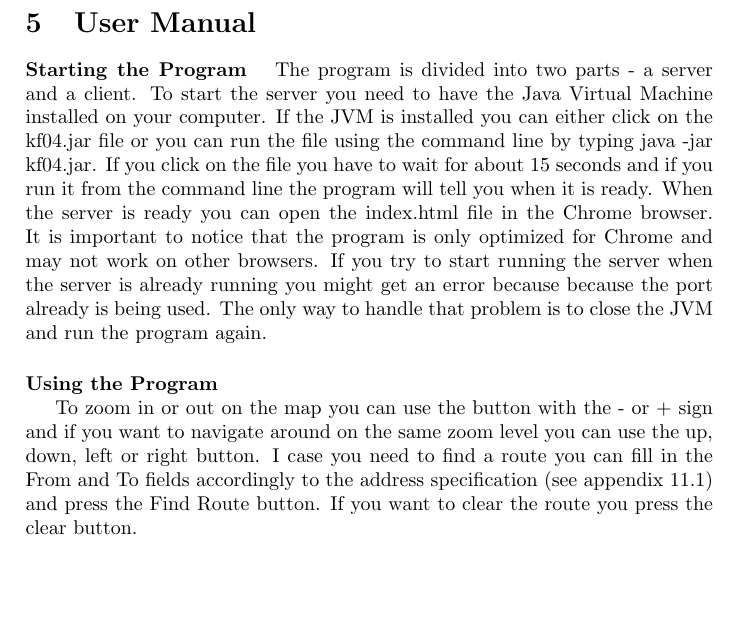
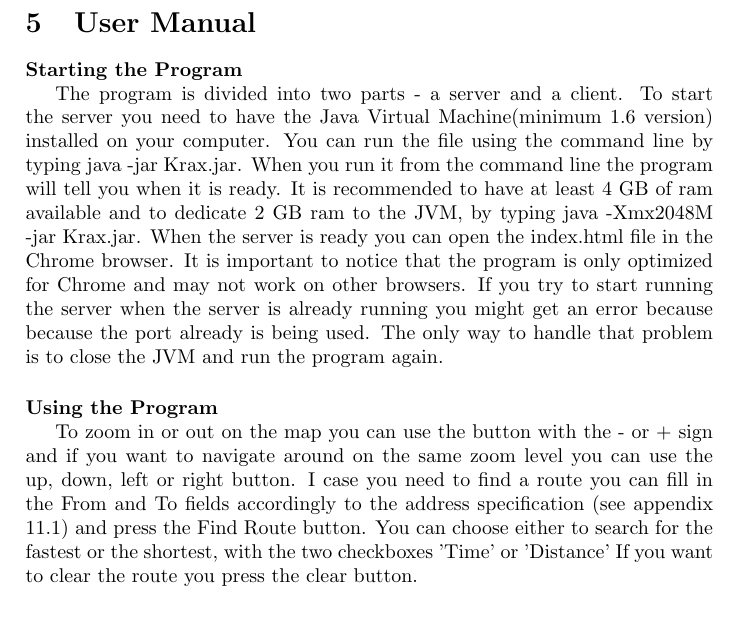
Before and after one commit to kasraman1000/KrakProjekt, a LaTeX document (tex/ReportDraft.tex): part of page 24 of 53, cut so that both start at the same text. Compiled offline with pdfLaTeX.

Commit message:
added some things to the User manual

```diff
--- a/tex/ReportDraft.tex
+++ b/tex/ReportDraft.tex
@@ -368,10 +368,11 @@ This class has been copied from Sedgewick and Wayne and modified to fit our prog
 	\newpage
 	\section{User Manual}
 		\paragraph{Starting the Program}\mbox{}\
-		The program is divided into two parts - a server and a client. To start the server you need to have the Java Virtual Machine installed on your computer. If the JVM is installed you can either click on the kf04.jar file or you can run the file using the command line by typing java -jar kf04.jar. If you click on the file you have to wait for about 15 seconds and if you run it from the command line the program will tell you when it is ready. When the server is ready you can open the index.html file in the Chrome browser. It is important to notice that the program is only optimized for Chrome and may not work on other browsers. If you try to start running the server when the server is already running you might get an error because because the port already is being used. The only way to handle that problem is to close the JVM and run the program again.
+
+		The program is divided into two parts - a server and a client. To start the server you need to have the Java Virtual Machine(minimum 1.6 version) installed on your computer. You can run the file using the command line by typing java -jar Krax.jar. When you run it from the command line the program will tell you when it is ready. It is recommended to have at least 4 GB of ram available and to dedicate 2 GB ram to the JVM, by typing java -Xmx2048M -jar Krax.jar. When the server is ready you can open the index.html file in the Chrome browser. It is important to notice that the program is only optimized for Chrome and may not work on other browsers. If you try to start running the server when the server is already running you might get an error because because the port already is being used. The only way to handle that problem is to close the JVM and run the program again.
 		\paragraph{Using the Program}\mbox{}\
 
-		To zoom in or out on the map you can use the button with the - or + sign and if you want to navigate around on the same zoom level you can use the up, down, left or right button. I case you need to find a route you can fill in the From and To fields accordingly to the address specification (see appendix 11.1) and press the Find Route button. If you want to clear the route you press the clear button.
+		To zoom in or out on the map you can use the button with the - or + sign and if you want to navigate around on the same zoom level you can use the up, down, left or right button. I case you need to find a route you can fill in the From and To fields accordingly to the address specification (see appendix 11.1) and press the Find Route button. You can choose either to search for the fastest or the shortest, with the two checkboxes 'Time' or 'Distance' If you want to clear the route you press the clear button.
 
 		 \mbox{}\\
 
```
